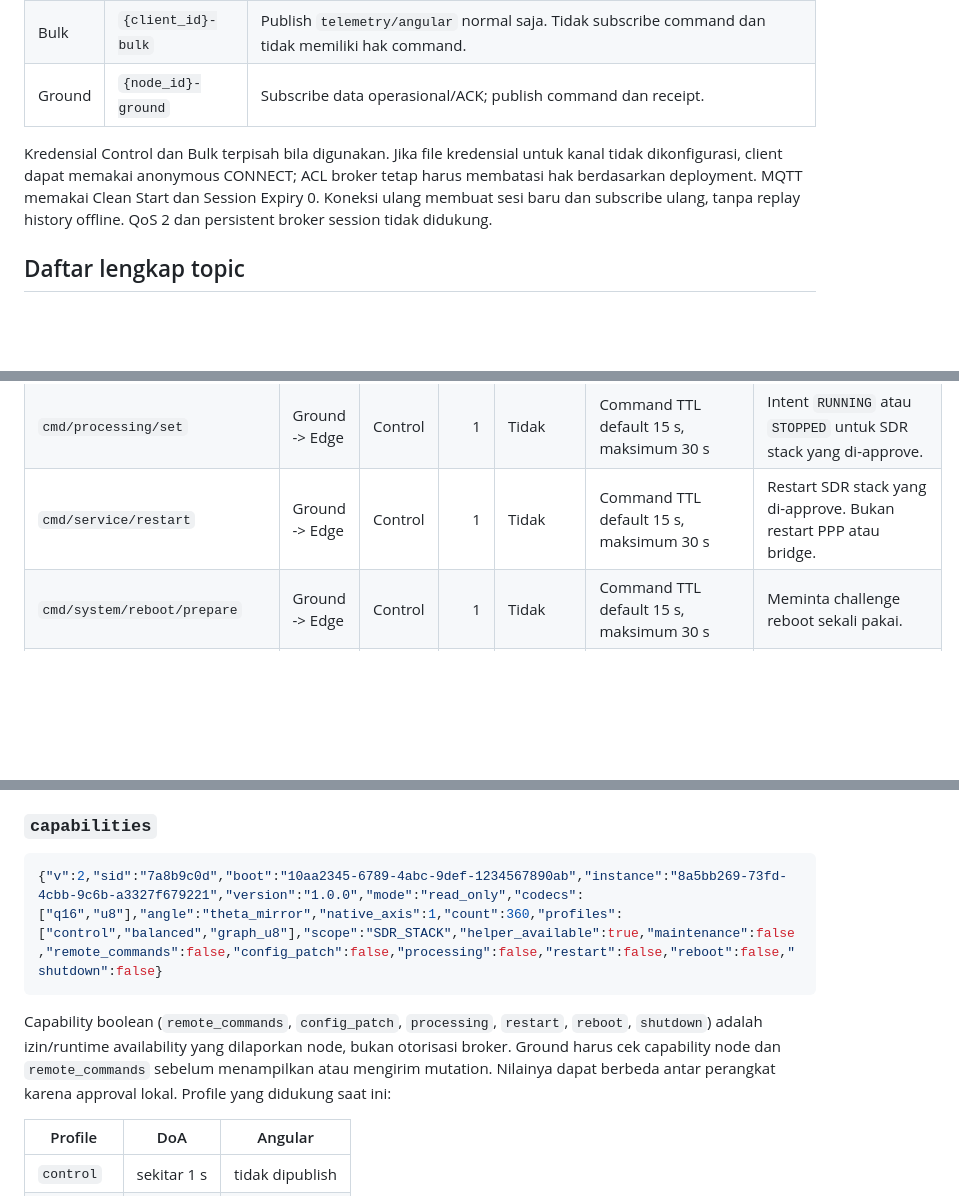
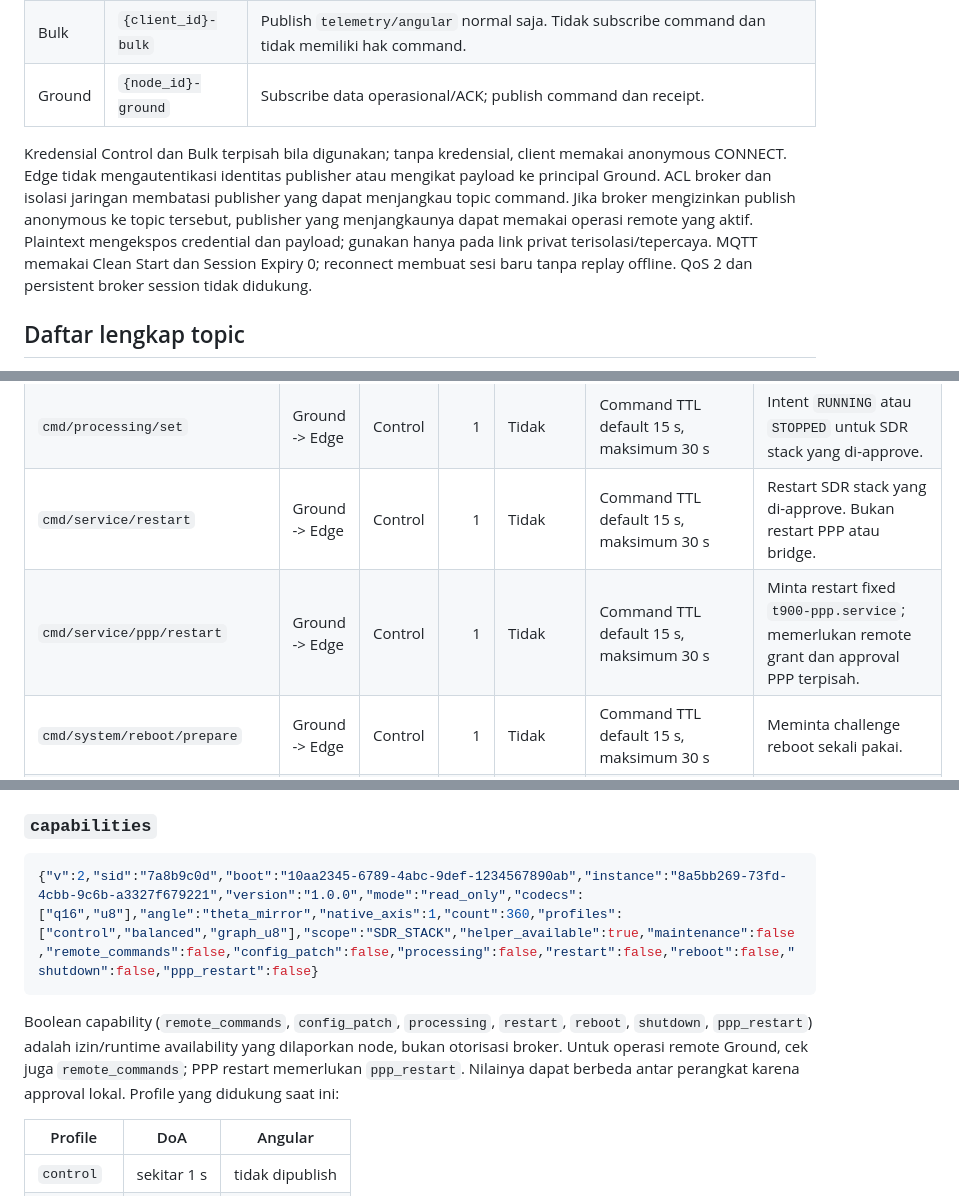
Before and after one commit to sanadunt/rdf-indicator-raspberry, a Markdown page: rdf-node/docs/MQTT_TOPIC_SUMMARY.md, 3 parts joined by grey strips. Rendered like a GitHub page; blank space fills up the shorter version.

````diff
--- a/rdf-node/docs/MQTT_TOPIC_SUMMARY.md
+++ b/rdf-node/docs/MQTT_TOPIC_SUMMARY.md
@@ -30,7 +30,13 @@ Edge membuka dua MQTT client:
 | Bulk | `{client_id}-bulk` | Publish `telemetry/angular` normal saja. Tidak subscribe command dan tidak memiliki hak command. |
 | Ground | `{node_id}-ground` | Subscribe data operasional/ACK; publish command dan receipt. |
 
-Kredensial Control dan Bulk terpisah bila digunakan. Jika file kredensial untuk kanal tidak dikonfigurasi, client dapat memakai anonymous CONNECT; ACL broker tetap harus membatasi hak berdasarkan deployment. MQTT memakai Clean Start dan Session Expiry 0. Koneksi ulang membuat sesi baru dan subscribe ulang, tanpa replay history offline. QoS 2 dan persistent broker session tidak didukung.
+Kredensial Control dan Bulk terpisah bila digunakan; tanpa kredensial, client memakai anonymous
+CONNECT. Edge tidak mengautentikasi identitas publisher atau mengikat payload ke principal
+Ground. ACL broker dan isolasi jaringan membatasi publisher yang dapat menjangkau topic command.
+Jika broker mengizinkan publish anonymous ke topic tersebut, publisher yang menjangkaunya dapat
+memakai operasi remote yang aktif. Plaintext mengekspos credential dan payload; gunakan hanya
+pada link privat terisolasi/tepercaya. MQTT memakai Clean Start dan Session Expiry 0; reconnect
+membuat sesi baru tanpa replay offline. QoS 2 dan persistent broker session tidak didukung.
 
 ## Daftar lengkap topic
 
@@ -55,6 +61,7 @@ QoS dan expiry berikut adalah setting publish dari implementasi saat ini. `Retai
 | `cmd/config/patch` | Ground -> Edge | Control | 1 | Tidak | Command TTL default 15 s, maksimum 30 s | Intent perubahan field safe yang diizinkan. |
 | `cmd/processing/set` | Ground -> Edge | Control | 1 | Tidak | Command TTL default 15 s, maksimum 30 s | Intent `RUNNING` atau `STOPPED` untuk SDR stack yang di-approve. |
 | `cmd/service/restart` | Ground -> Edge | Control | 1 | Tidak | Command TTL default 15 s, maksimum 30 s | Restart SDR stack yang di-approve. Bukan restart PPP atau bridge. |
+| `cmd/service/ppp/restart` | Ground -> Edge | Control | 1 | Tidak | Command TTL default 15 s, maksimum 30 s | Minta restart fixed `t900-ppp.service`; memerlukan remote grant dan approval PPP terpisah. |
 | `cmd/system/reboot/prepare` | Ground -> Edge | Control | 1 | Tidak | Command TTL default 15 s, maksimum 30 s | Meminta challenge reboot sekali pakai. |
 | `cmd/system/reboot/execute` | Ground -> Edge | Control | 1 | Tidak | Command TTL default 15 s, maksimum 30 s | Eksekusi reboot dengan `prepare_id` dan `challenge` yang masih valid. |
 | `cmd/system/shutdown/prepare` | Ground -> Edge | Control | 1 | Tidak | Command TTL default 15 s, maksimum 30 s | Meminta challenge shutdown sekali pakai; approval terpisah. |
@@ -258,10 +267,10 @@ Detail tidak menggantikan gate health utama. Ground saat ini menyimpan detail te
 ### `capabilities`
 
 ```json
-{"v":2,"sid":"7a8b9c0d","boot":"10aa2345-6789-4abc-9def-1234567890ab","instance":"8a5bb269-73fd-4cbb-9c6b-a3327f679221","version":"1.0.0","mode":"read_only","codecs":["q16","u8"],"angle":"theta_mirror","native_axis":1,"count":360,"profiles":["control","balanced","graph_u8"],"scope":"SDR_STACK","helper_available":true,"maintenance":false,"remote_commands":false,"config_patch":false,"processing":false,"restart":false,"reboot":false,"shutdown":false}
+{"v":2,"sid":"7a8b9c0d","boot":"10aa2345-6789-4abc-9def-1234567890ab","instance":"8a5bb269-73fd-4cbb-9c6b-a3327f679221","version":"1.0.0","mode":"read_only","codecs":["q16","u8"],"angle":"theta_mirror","native_axis":1,"count":360,"profiles":["control","balanced","graph_u8"],"scope":"SDR_STACK","helper_available":true,"maintenance":false,"remote_commands":false,"config_patch":false,"processing":false,"restart":false,"reboot":false,"shutdown":false,"ppp_restart":false}
 ```
 
-Capability boolean (`remote_commands`, `config_patch`, `processing`, `restart`, `reboot`, `shutdown`) adalah izin/runtime availability yang dilaporkan node, bukan otorisasi broker. Ground harus cek capability node dan `remote_commands` sebelum menampilkan atau mengirim mutation. Nilainya dapat berbeda antar perangkat karena approval lokal. Profile yang didukung saat ini:
+Boolean capability (`remote_commands`, `config_patch`, `processing`, `restart`, `reboot`, `shutdown`, `ppp_restart`) adalah izin/runtime availability yang dilaporkan node, bukan otorisasi broker. Untuk operasi remote Ground, cek juga `remote_commands`; PPP restart memerlukan `ppp_restart`. Nilainya dapat berbeda antar perangkat karena approval lokal. Profile yang didukung saat ini:
 
 | Profile | DoA | Angular |
 |---|---|---|
````
Also changed, not shown: other parts of rdf-node/docs/MQTT_TOPIC_SUMMARY.md (+2 -0 lines), rdf-node/docs/PROTOCOL.md (+23 -3 lines).
